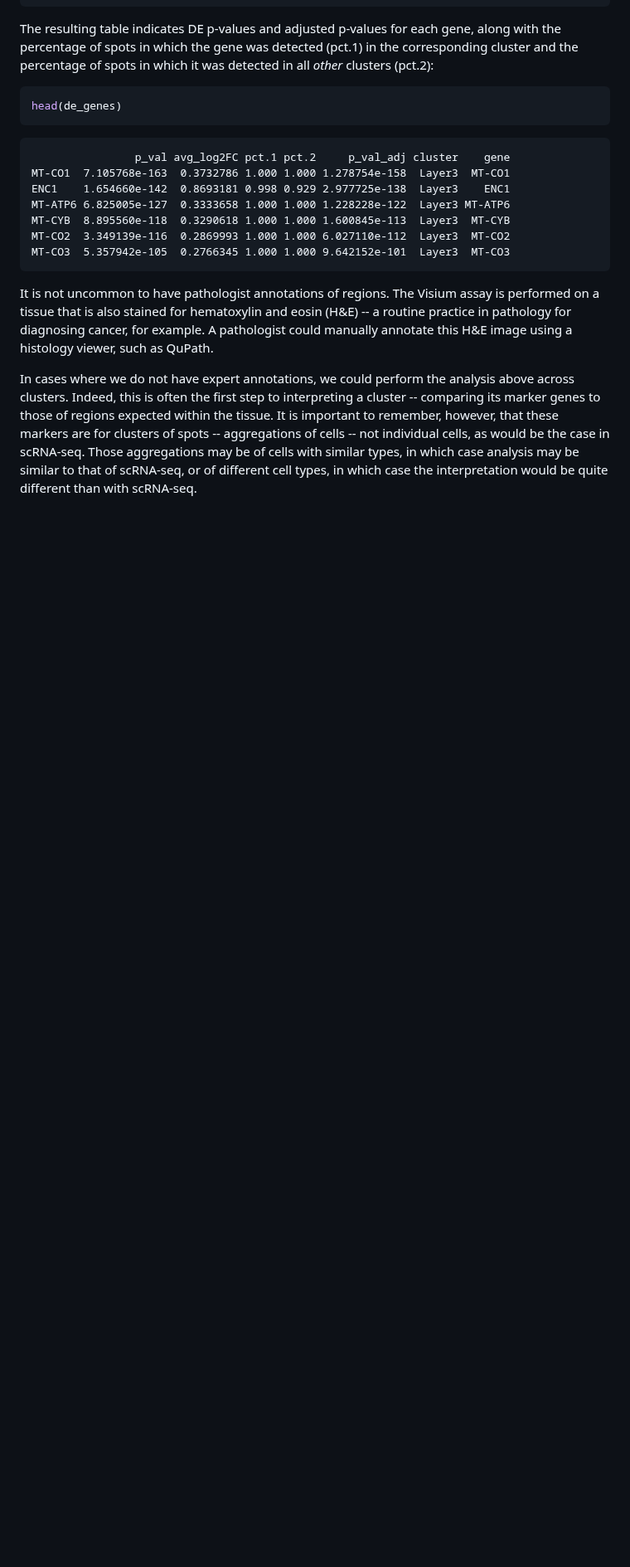
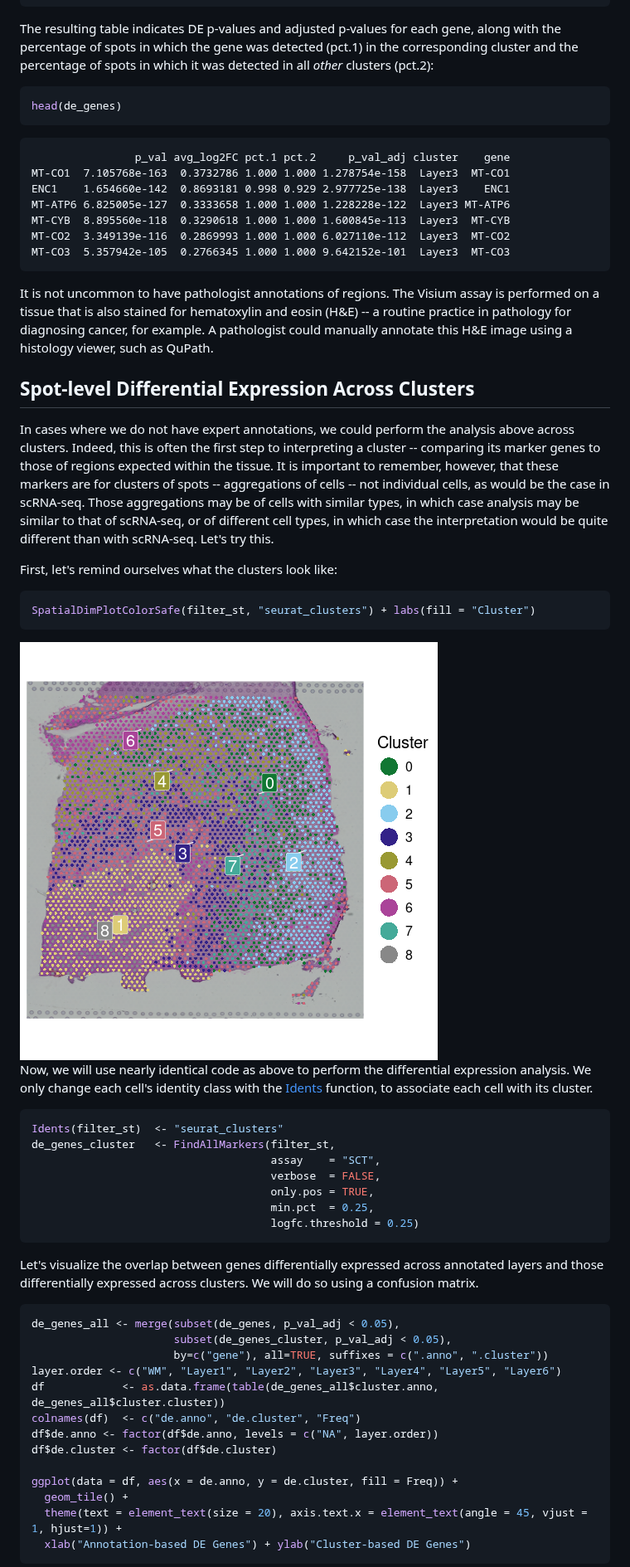
Before and after one commit to smcclatchy/spatial-transcriptomics, a Markdown page: differential-expression-testing.md, the part around one of its changes. Shown at 83% size. Rendered like a GitHub page; pictures changed too: fig/differential-expression-testing-rendered-clusters-1.png (added); blank space fills up the shorter version.

````diff
--- a/differential-expression-testing.md
+++ b/differential-expression-testing.md
@@ -81,10 +81,58 @@ on a tissue that is also stained for hematoxylin and eosin (H&E) -- a routine pr
 pathology for diagnosing cancer, for example. A pathologist could manually annotate this H&E
 image using a histology viewer, such as QuPath.
 
+## Spot-level Differential Expression Across Clusters
+
 In cases where we do not have expert annotations, we could perform the analysis above across
 clusters. Indeed, this is often the first step to interpreting a cluster -- comparing its marker
 genes to those of regions expected within the tissue. It is important to remember, however,
 that these markers are for clusters of spots -- aggregations of cells -- not individual cells, as
 would be the case in scRNA-seq. Those aggregations may be of cells with similar types, in which
 case analysis may be similar to that of scRNA-seq, or of different cell types, in which case the
-interpretation would be quite different than with scRNA-seq.
+interpretation would be quite different than with scRNA-seq. Let's try this.
+
+First, let's remind ourselves what the clusters look like:
+
+
+``` r
+SpatialDimPlotColorSafe(filter_st, "seurat_clusters") + labs(fill = "Cluster")
+```
+
+<img src="fig/differential-expression-testing-rendered-clusters-1.png" style="display: block; margin: auto;" />
+
+Now, we will use nearly identical code as above to perform the differential expression
+analysis. We only change each cell's identity class with the
+[Idents](https://satijalab.github.io/seurat-object/reference/Idents.html) function,
+to associate each cell with its cluster.
+
+
+``` r
+Idents(filter_st)  <- "seurat_clusters"
+de_genes_cluster   <- FindAllMarkers(filter_st,
+                                     assay    = "SCT",
+                                     verbose  = FALSE,
+                                     only.pos = TRUE,
+                                     min.pct  = 0.25,
+                                     logfc.threshold = 0.25)
+```
+
+Let's visualize the overlap between genes differentially expressed across annotated layers
+and those differentially expressed across clusters. We will do so using a confusion matrix.
+
+
+``` r
+de_genes_all <- merge(subset(de_genes, p_val_adj < 0.05),
+                      subset(de_genes_cluster, p_val_adj < 0.05),
+                      by=c("gene"), all=TRUE, suffixes = c(".anno", ".cluster"))
+layer.order <- c("WM", "Layer1", "Layer2", "Layer3", "Layer4", "Layer5", "Layer6")
+df            <- as.data.frame(table(de_genes_all$cluster.anno, de_genes_all$cluster.cluster))
+colnames(df)  <- c("de.anno", "de.cluster", "Freq")
+df$de.anno <- factor(df$de.anno, levels = c("NA", layer.order))
+df$de.cluster <- factor(df$de.cluster)
+
+ggplot(data = df, aes(x = de.anno, y = de.cluster, fill = Freq)) +
+  geom_tile() +
+  theme(text = element_text(size = 20), axis.text.x = element_text(angle = 45, vjust = 1, hjust=1)) +
+  xlab("Annotation-based DE Genes") + ylab("Cluster-based DE Genes")
+```
+
````
Also changed, not shown: other parts of differential-expression-testing.md (+53 -5 lines), fig/differential-expression-testing-rendered-de-comparison-confusion-1.png (added), 1 other file.
